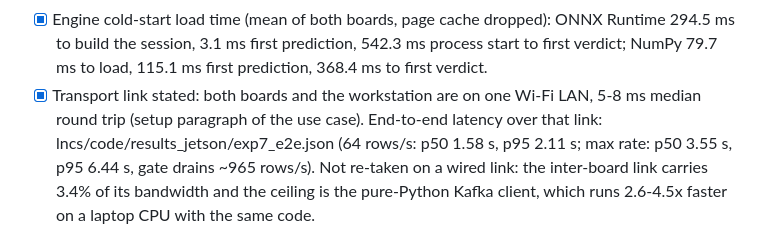
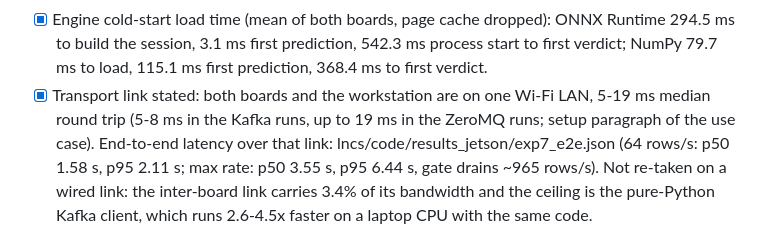
Before and after one commit to vuthainguyen1602/onnx-edge-ids, a Markdown page: submission_checklist.md, the part around the change. Rendered like a GitHub page.

Commit message:
docs(checklist): correct Wi-Fi round-trip range

```diff
--- a/submission_checklist.md
+++ b/submission_checklist.md
@@ -72,8 +72,9 @@ removed.
       542.3 ms process start to first verdict; NumPy 79.7 ms to load,
       115.1 ms first prediction, 368.4 ms to first verdict.
 - [x] Transport link stated: both boards and the workstation are on one Wi-Fi
-      LAN, 5-8 ms median round trip (setup paragraph of the use case). End-to-end
-      latency over that link: lncs/code/results_jetson/exp7_e2e.json (64 rows/s:
+      LAN, 5-19 ms median round trip (5-8 ms in the Kafka runs, up to 19 ms
+      in the ZeroMQ runs; setup paragraph of the use case). End-to-end latency
+      over that link: lncs/code/results_jetson/exp7_e2e.json (64 rows/s:
       p50 1.58 s, p95 2.11 s; max rate: p50 3.55 s, p95 6.44 s, gate drains ~965
       rows/s). Not re-taken on a wired link: the inter-board link carries 3.4%
       of its bandwidth and the ceiling is the pure-Python Kafka client, which
```
